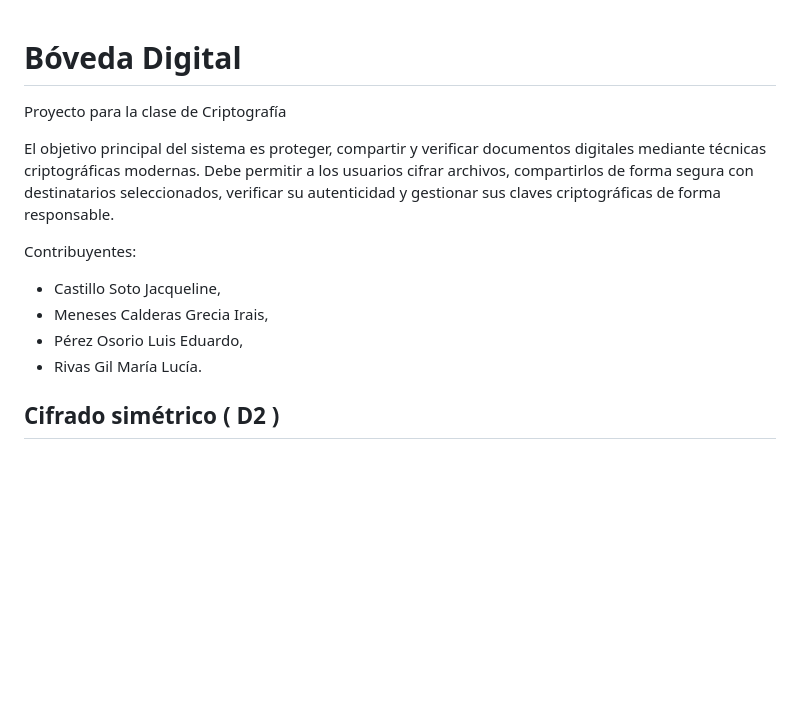
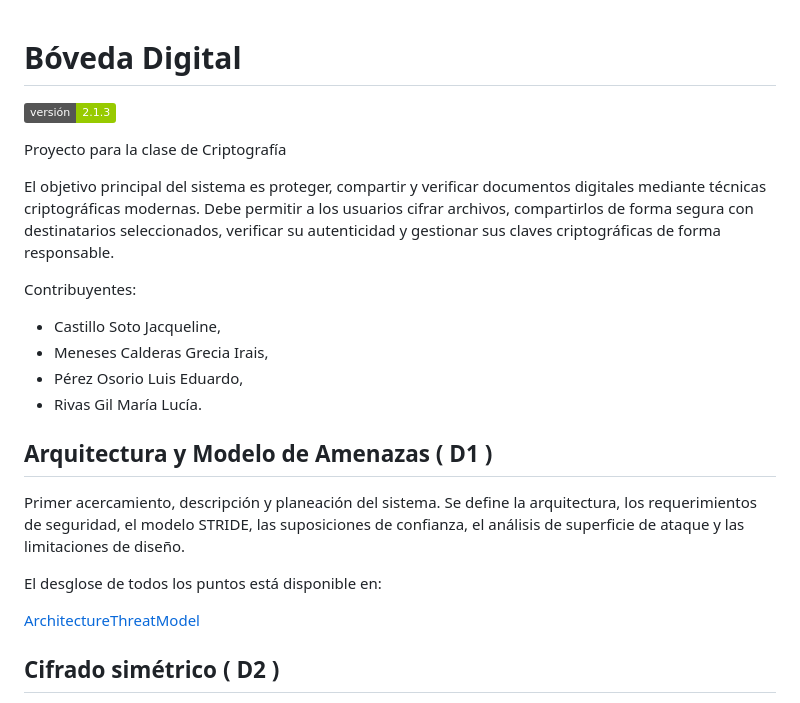
Before and after one commit to grecia-i/criptografia2026-2, a Markdown page: README.md, the part around the change printed below. GitHub-like rendering; badges without logos; blank space fills up the shorter version.

```diff
--- a/README.md
+++ b/README.md
@@ -1,4 +1,5 @@
 # Bóveda Digital
+![Versión](https://img.shields.io/badge/versión-2.1.3-green)
 
 Proyecto para la clase de Criptografía
 
@@ -10,6 +11,14 @@ Contribuyentes:
 - Meneses Calderas Grecia Irais,
 - Pérez Osorio Luis Eduardo,
 - Rivas Gil María Lucía.
+
+## Arquitectura y Modelo de Amenazas ( D1 )
+
+Primer acercamiento, descripción y planeación del sistema. Se define la arquitectura, los requerimientos de seguridad, el modelo STRIDE, las suposiciones de confianza, el análisis de superficie de ataque y las limitaciones de diseño.
+
+El desglose de todos los puntos está disponible en:
+
+[ArchitectureThreatModel](documentation/D1-ArchitectureAndThreatModel/ArchitectureAndThreatModel.md)
 
 ## Cifrado simétrico ( D2 )
 
```
Also changed, not shown: other parts of README.md (+30 -2 lines), documentation/D1-ArchitectureAndThreatModel/ArchitectureAndThreatModel.md (+3 -6 lines), documentation/D1-ArchitectureAndThreatModel/Arquitectura-D1.jpeg (added), documentation/D1-ArchitectureAndThreatModel/Arquitectura-D1.jpg (deleted), documentation/D6-KeyManagement/loginpage.png (added).
